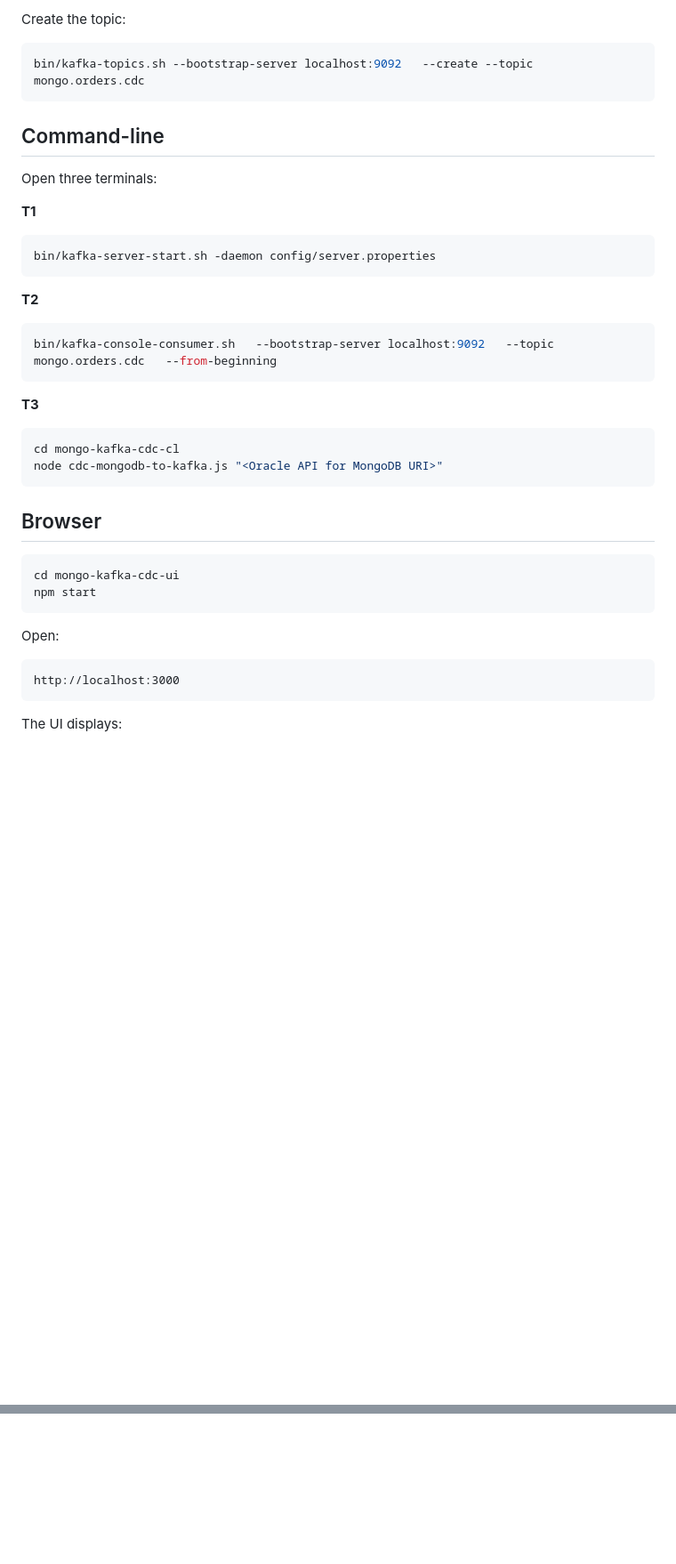
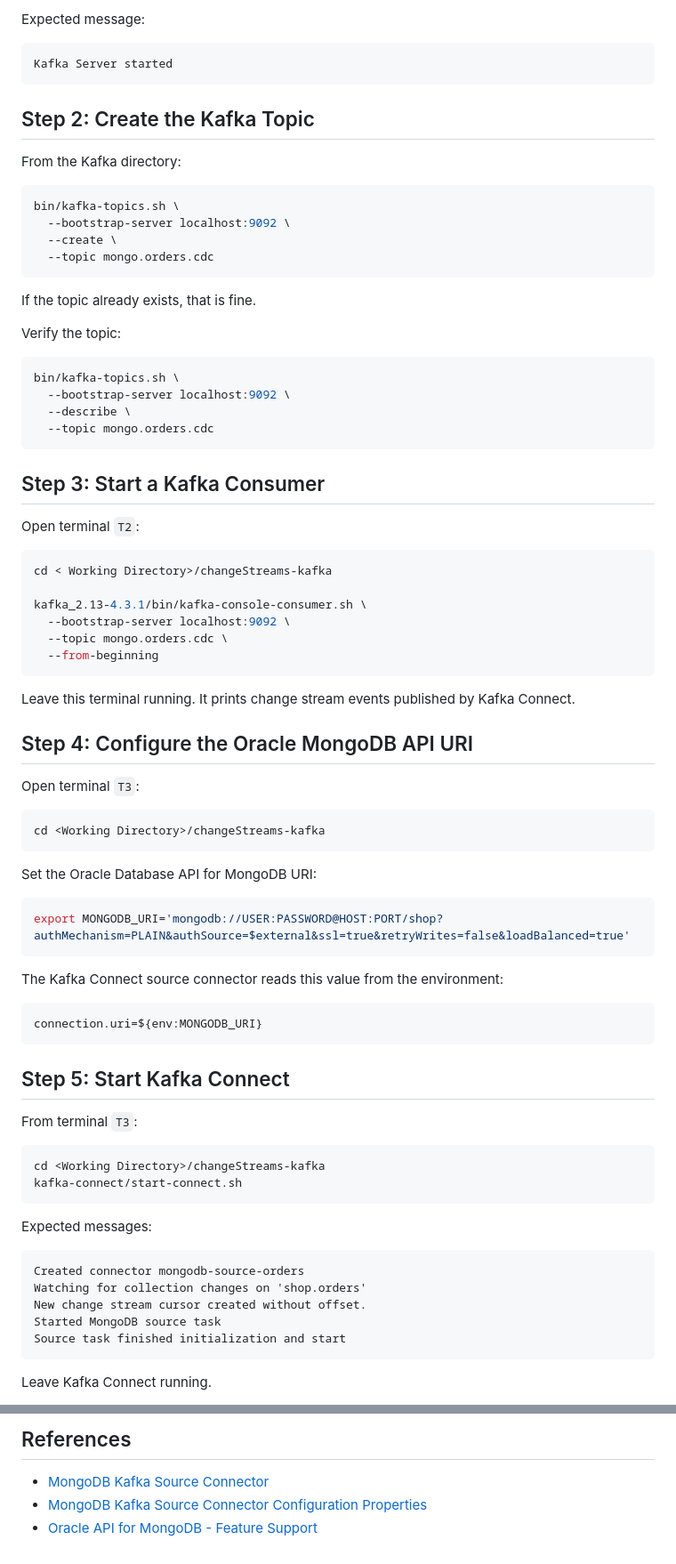
Before and after one commit to JesusGitHubOracle/jlr-oracle-mongodb-api, a Markdown page: changeStreams-kafka/README.md, 2 parts joined by grey strips. Shown at 89% size. Drawn GitHub-style; blank space fills up the shorter version.

````diff
--- a/changeStreams-kafka/README.md
+++ b/changeStreams-kafka/README.md
@@ -107,46 +105,86 @@ tail -f $KAFKA_HOME/logs/server.log
 ```
 
-Create the topic:
+Expected message:
+
+```text
+Kafka Server started
+```
+
+## Step 2: Create the Kafka Topic
+
+From the Kafka directory:
 
 ```bash
-bin/kafka-topics.sh --bootstrap-server localhost:9092   --create --topic mongo.orders.cdc
+bin/kafka-topics.sh \
+  --bootstrap-server localhost:9092 \
+  --create \
+  --topic mongo.orders.cdc
 ```
 
-## Command-line
+If the topic already exists, that is fine.
 
-Open three terminals:
-
-**T1**
+Verify the topic:
 
 ```bash
-bin/kafka-server-start.sh -daemon config/server.properties
+bin/kafka-topics.sh \
+  --bootstrap-server localhost:9092 \
+  --describe \
+  --topic mongo.orders.cdc
 ```
 
-**T2**
+## Step 3: Start a Kafka Consumer
+
+Open terminal `T2`:
 
 ```bash
-bin/kafka-console-consumer.sh   --bootstrap-server localhost:9092   --topic mongo.orders.cdc   --from-beginning
+cd < Working Directory>/changeStreams-kafka
+
+kafka_2.13-4.3.1/bin/kafka-console-consumer.sh \
+  --bootstrap-server localhost:9092 \
+  --topic mongo.orders.cdc \
+  --from-beginning
 ```
 
-**T3**
+Leave this terminal running. It prints change stream events published by Kafka Connect.
+
+## Step 4: Configure the Oracle MongoDB API URI
+
+Open terminal `T3`:
 
 ```bash
-cd mongo-kafka-cdc-cl
-node cdc-mongodb-to-kafka.js "<Oracle API for MongoDB URI>"
+cd <Working Directory>/changeStreams-kafka
 ```
 
-## Browser
+Set the Oracle Database API for MongoDB URI:
 
 ```bash
-cd mongo-kafka-cdc-ui
-npm start
+export MONGODB_URI='mongodb://USER:PASSWORD@HOST:PORT/shop?authMechanism=PLAIN&authSource=$external&ssl=true&retryWrites=false&loadBalanced=true'
 ```
 
-Open:
+The Kafka Connect source connector reads this value from the environment:
+
+```properties
+connection.uri=${env:MONGODB_URI}
+```
+
+## Step 5: Start Kafka Connect
+
+From terminal `T3`:
+
+```bash
+cd <Working Directory>/changeStreams-kafka
+kafka-connect/start-connect.sh
+```
+
+Expected messages:
 
 ```text
-http://localhost:3000
+Created connector mongodb-source-orders
+Watching for collection changes on 'shop.orders'
+New change stream cursor created without offset.
+Started MongoDB source task
+Source task finished initialization and start
 ```
 
-The UI displays:
+Leave Kafka Connect running.
 
@@ -158,0 +279,5 @@ The UI displays:
+## References
+
+- [MongoDB Kafka Source Connector](https://www.mongodb.com/docs/kafka-connector/current/source-connector/)
+- [MongoDB Kafka Source Connector Configuration Properties](https://www.mongodb.com/docs/kafka-connector/current/source-connector/configuration-properties/)
+- [Oracle API for MongoDB - Feature Support](https://docs.oracle.com/en/database/oracle/mongodb-api/mgapi/support-mongodb-apis-operations-and-data-types-reference.html)
````
Also changed, not shown: other parts of changeStreams-kafka/README.md (+160 -80 lines).
